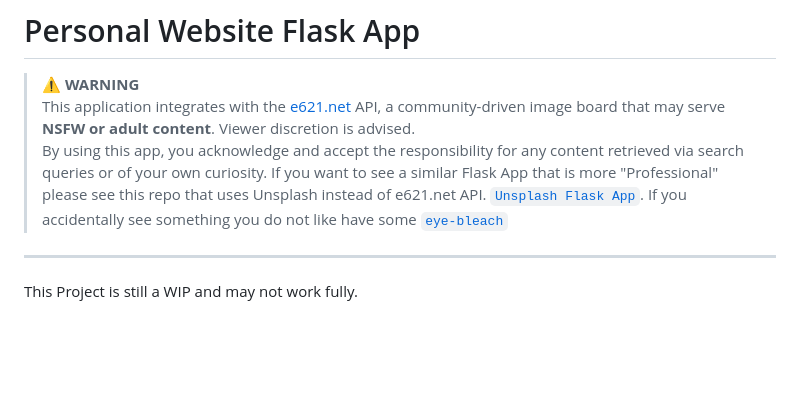
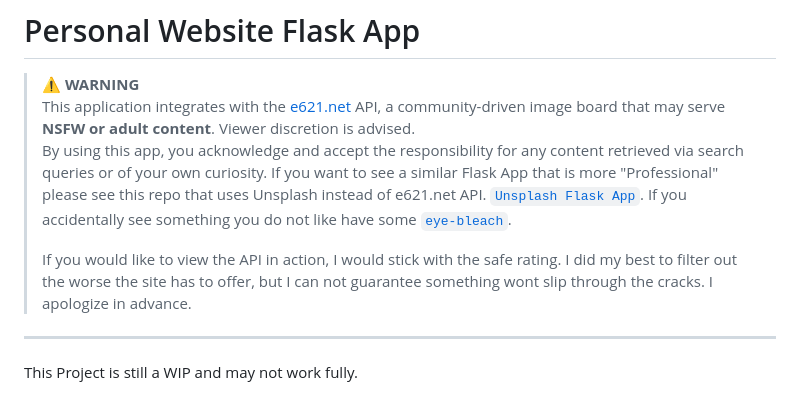
Before and after one commit to austinjb995/Personal-Website-Flask-App, a Markdown page: README.md, the part around the change. Rendered like a GitHub page; blank space fills up the shorter version.

```diff
--- a/README.md
+++ b/README.md
@@ -4,7 +4,9 @@
 > This application integrates with the [e621.net](https://e621.net) API, a community-driven image board that may serve **NSFW or adult content**. Viewer discretion is advised.
 > By using this app, you acknowledge and accept the responsibility for any content retrieved via search queries or of your own curiosity.
 > If you want to see a similar Flask App that is more "Professional" please see this repo that uses Unsplash instead of e621.net API. [`Unsplash Flask App`](https://github.com/austinjb995/Unsplash-Project).
-> If you accidentally see something you do not like have some [`eye-bleach`](https://eyebleach.me/)
+> If you accidentally see something you do not like have some [`eye-bleach`](https://eyebleach.me/).
+>
+> If you would like to view the API in action, I would stick with the safe rating. I did my best to filter out the worse the site has to offer, but I can not guarantee something wont slip through the cracks. I apologize in advance.
 
 ---
 
```
